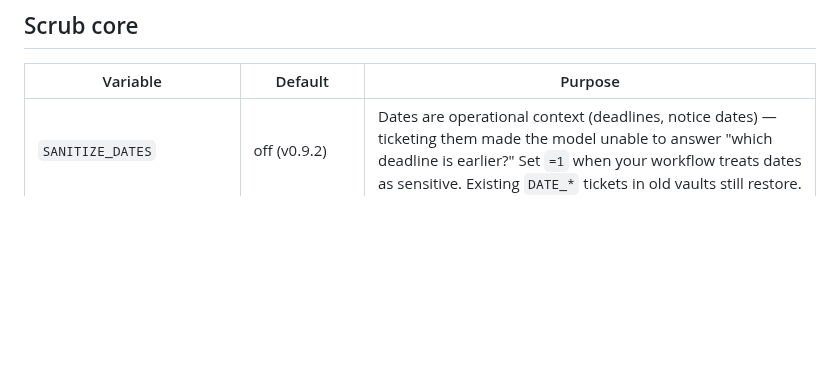
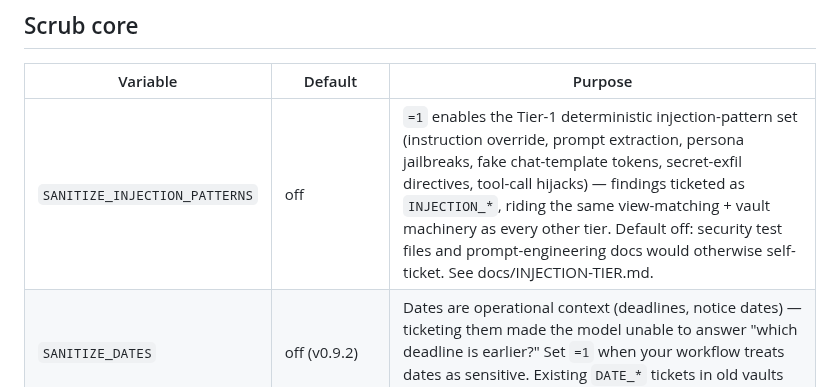
Before and after one commit to saasclawai-org/ClaimCheck, a Markdown page: docs/CONFIGURATION.md, the part around the change. Rendered like a GitHub page; blank space fills up the shorter version.

Commit message:
docs: CONFIGURATION.md — SANITIZE_INJECTION_PATTERNS knob

```diff
--- a/docs/CONFIGURATION.md
+++ b/docs/CONFIGURATION.md
@@ -12,6 +12,7 @@ tool itself makes is the optional NER model download and the optional Presidio b
 
 | Variable | Default | Purpose |
 |---|---|---|
+| `SANITIZE_INJECTION_PATTERNS` | off | `=1` enables the Tier-1 deterministic injection-pattern set (instruction override, prompt extraction, persona jailbreaks, fake chat-template tokens, secret-exfil directives, tool-call hijacks) — findings ticketed as `INJECTION_*`, riding the same view-matching + vault machinery as every other tier. Default off: security test files and prompt-engineering docs would otherwise self-ticket. See docs/INJECTION-TIER.md. |
 | `SANITIZE_DATES` | off (v0.9.2) | Dates are operational context (deadlines, notice dates) — ticketing them made the model unable to answer "which deadline is earlier?" Set `=1` when your workflow treats dates as sensitive. Existing `DATE_*` tickets in old vaults still restore. |
 | `SANITIZE_FAIL_CLOSED` | **on** | On failures the gate refuses (clean 502s / hard errors) rather than passing content through. `=0` disables — don't. |
 | `SANITIZE_ROOTS` | empty = unrestricted | Path allowlist for file reads and restores; violations throw `path outside SANITIZE_ROOTS allowlist`. Separator is platform-native (`:` on Unix, `;` on Windows). This is the fleet-lane lockdown knob. |
```
